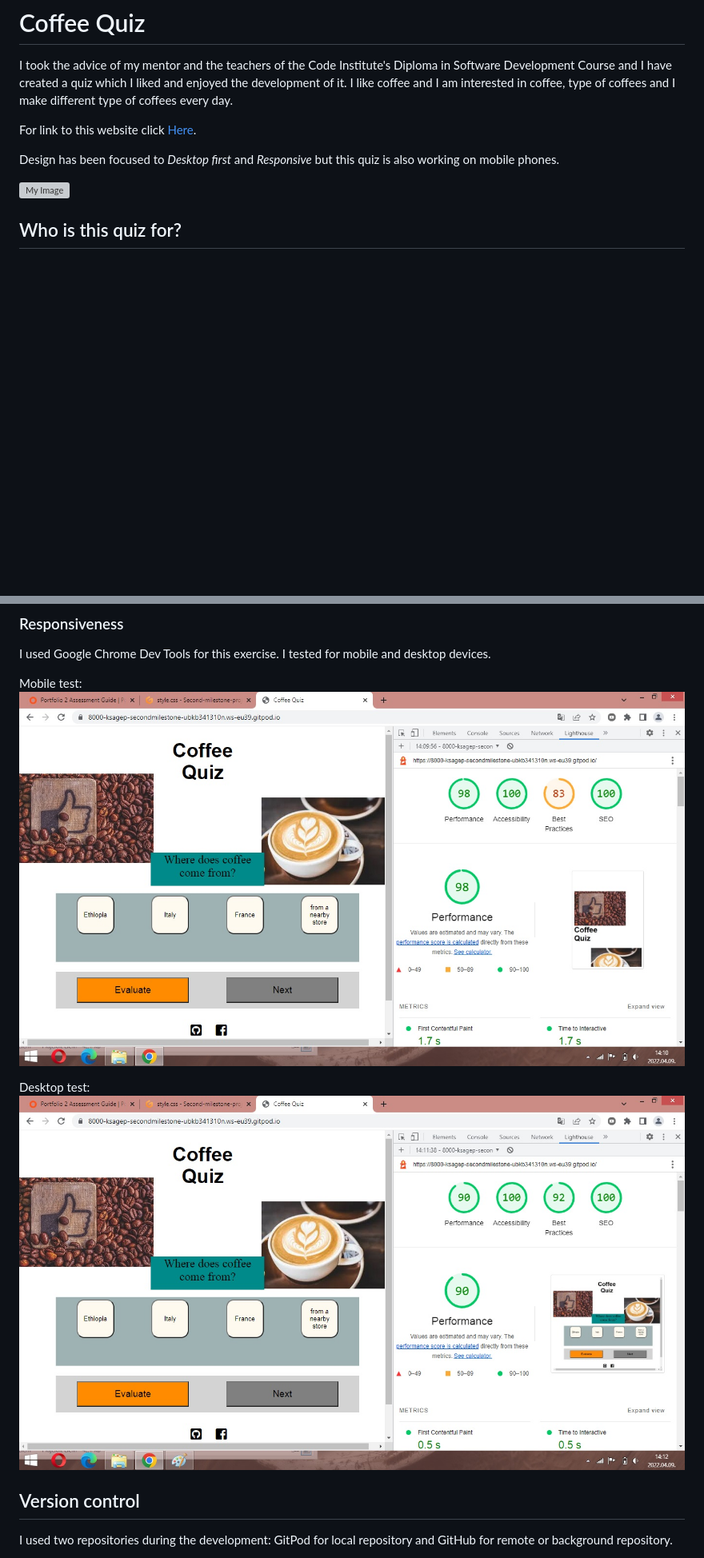
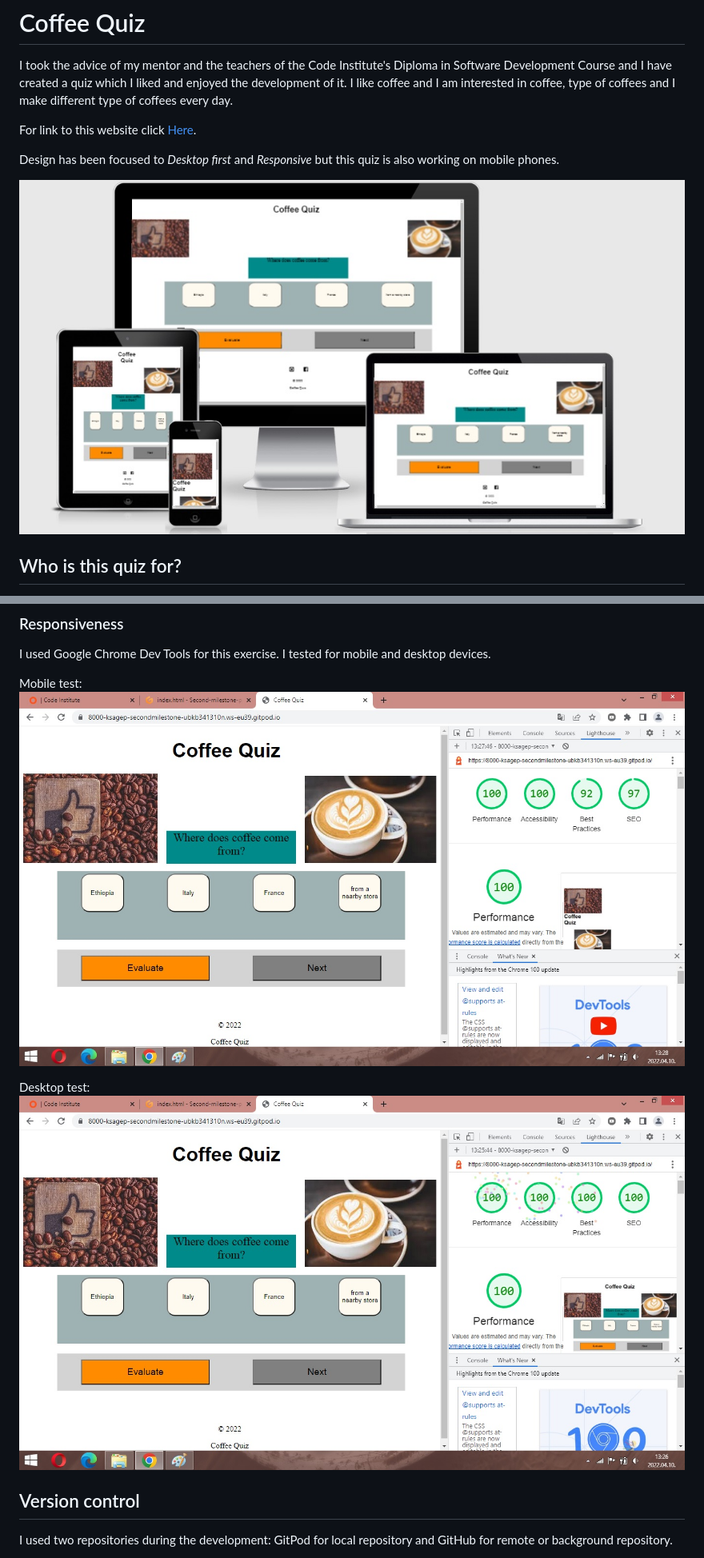
Before and after one commit to Code-Institute-Submissions/ksagep-Second-milestone-project-Quiz_JuneResub, a Markdown page: README.md, 2 parts joined by grey strips. Shown: that part at 80% size. Rendered like a GitHub page; pictures changed too: assets/images/am-i-responsive.jpg (added), assets/images/lighthouse-assessment-desktop.jpg, assets/images/lighthouse-assessment-mobile.jpg; blank space fills up the shorter version; grey boxes are pictures that could not be loaded.

Commit message:
Update readme with multi device image

```diff
--- a/README.md
+++ b/README.md
@@ -6,7 +6,7 @@ For link to this website click [Here]().
 
 Design has been focused to *Desktop first* and *Responsive* but this quiz is also working on mobile phones.
 
-![My Image](assets/images/)
+![My Image](assets/images/am-i-responsive.jpg)
 
 ## Who is this quiz for?
 
```
Also changed, not shown: other parts of README.md (+3 -3 lines), 2 other files.
